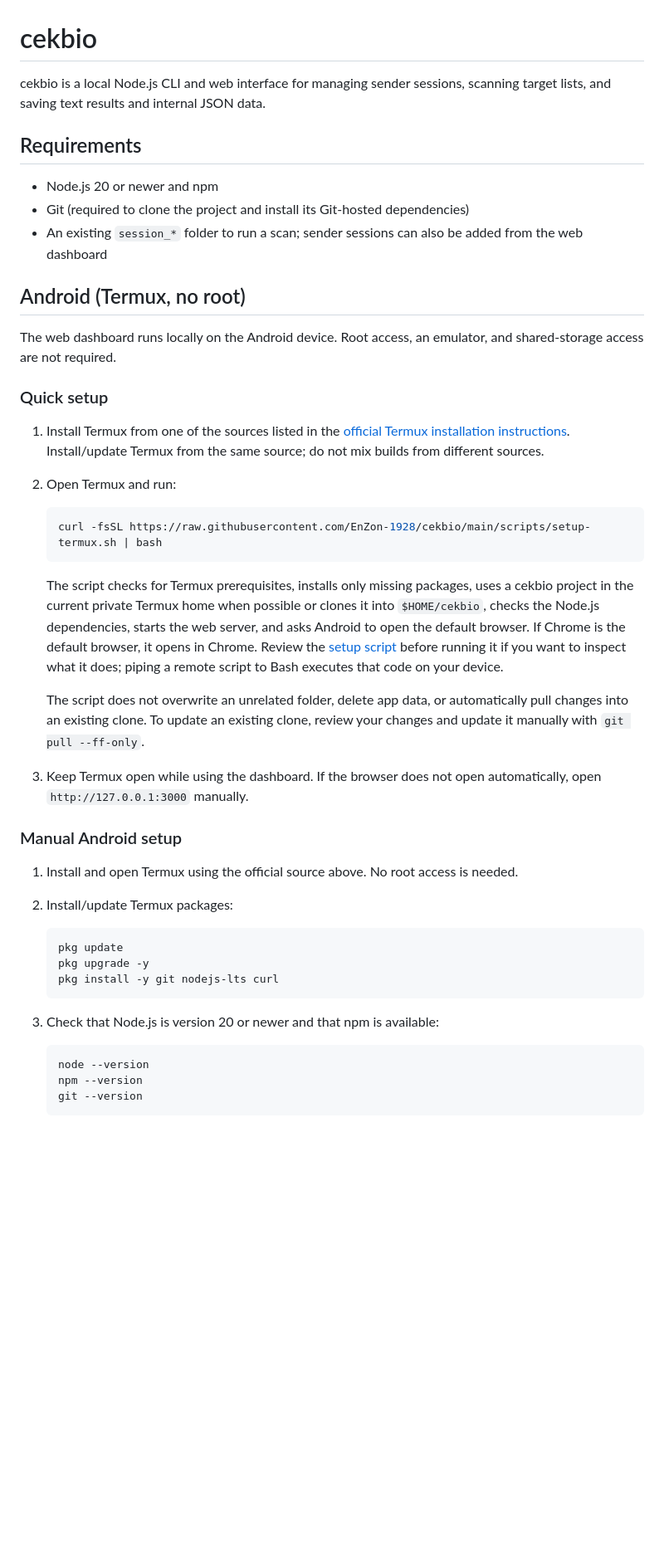
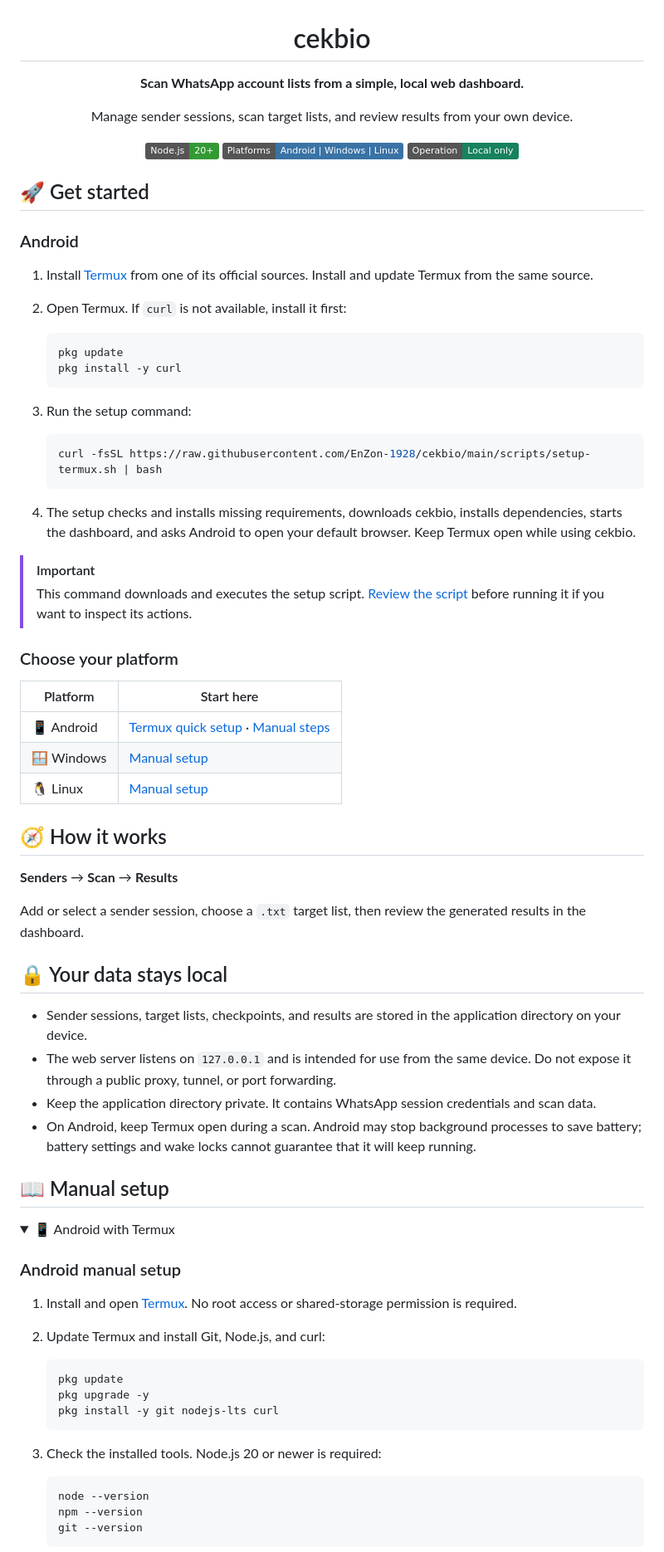
Before and after one commit to EnZon-1928/cekbio, a Markdown page: README.md, the part around one of its changes. Shown at 83% size. Drawn GitHub-style; folded sections open; badges without logos; blank space fills up the shorter version.

````diff
--- a/README.md
+++ b/README.md
@@ -1,35 +3,68 @@
 # cekbio
 
-cekbio is a local Node.js CLI and web interface for managing sender sessions, scanning target lists, and saving text results and internal JSON data.
+**Scan WhatsApp account lists from a simple, local web dashboard.**
 
-## Requirements
+Manage sender sessions, scan target lists, and review results from your own device.
 
-- Node.js 20 or newer and npm
-- Git (required to clone the project and install its Git-hosted dependencies)
-- An existing `session_*` folder to run a scan; sender sessions can also be added from the web dashboard
+[![Node.js 20+](https://img.shields.io/badge/Node.js-20%2B-339933?logo=nodedotjs&logoColor=white)](#requirements-and-behavior)
+[![Android, Windows, Linux](https://img.shields.io/badge/Platforms-Android%20%7C%20Windows%20%7C%20Linux-3973a5)](#choose-your-platform)
+[![Local only](https://img.shields.io/badge/Operation-Local%20only-17825d)](#your-data-stays-local)
 
-## Android (Termux, no root)
+</div>
 
-The web dashboard runs locally on the Android device. Root access, an emulator, and shared-storage access are not required.
+## 🚀 Get started
 
-### Quick setup
+### Android
 
-1. Install Termux from one of the sources listed in the [official Termux installation instructions](https://github.com/termux/termux-app#installation). Install/update Termux from the same source; do not mix builds from different sources.
-2. Open Termux and run:
+1. Install [Termux](https://github.com/termux/termux-app#installation) from one of its official sources. Install and update Termux from the same source.
+2. Open Termux. If `curl` is not available, install it first:
+
+   ```sh
+   pkg update
+   pkg install -y curl
+   ```
+
+3. Run the setup command:
 
    ```sh
    curl -fsSL https://raw.githubusercontent.com/EnZon-1928/cekbio/main/scripts/setup-termux.sh | bash
    ```
 
-   The script checks for Termux prerequisites, installs only missing packages, uses a cekbio project in the current private Termux home when possible or clones it into `$HOME/cekbio`, checks the Node.js dependencies, starts the web server, and asks Android to open the default browser. If Chrome is the default browser, it opens in Chrome. Review the [setup script](./scripts/setup-termux.sh) before running it if you want to inspect what it does; piping a remote script to Bash executes that code on your device.
+4. The setup checks and installs missing requirements, downloads cekbio, installs dependencies, starts the dashboard, and asks Android to open your default browser. Keep Termux open while using cekbio.
 
-   The script does not overwrite an unrelated folder, delete app data, or automatically pull changes into an existing clone. To update an existing clone, review your changes and update it manually with `git pull --ff-only`.
-3. Keep Termux open while using the dashboard. If the browser does not open automatically, open `http://127.0.0.1:3000` manually.
+> [!IMPORTANT]
+> This command downloads and executes the setup script. [Review the script](./scripts/setup-termux.sh) before running it if you want to inspect its actions.
 
-### Manual Android setup
+### Choose your platform
 
-1. Install and open Termux using the official source above. No root access is needed.
-2. Install/update Termux packages:
+| Platform | Start here |
+| --- | --- |
+| 📱 Android | [Termux quick setup](#android) · [Manual steps](#android-manual-setup) |
+| 🪟 Windows | [Manual setup](#windows-manual-setup) |
+| 🐧 Linux | [Manual setup](#linux-manual-setup) |
+
+## 🧭 How it works
+
+**Senders** → **Scan** → **Results**
+
+Add or select a sender session, choose a `.txt` target list, then review the generated results in the dashboard.
+
+## 🔒 Your data stays local
+
+- Sender sessions, target lists, checkpoints, and results are stored in the application directory on your device.
+- The web server listens on `127.0.0.1` and is intended for use from the same device. Do not expose it through a public proxy, tunnel, or port forwarding.
+- Keep the application directory private. It contains WhatsApp session credentials and scan data.
+- On Android, keep Termux open during a scan. Android may stop background processes to save battery; battery settings and wake locks cannot guarantee that it will keep running.
+
+## 📖 Manual setup
+
+<details>
+<summary>📱 Android with Termux</summary>
+
+### Android manual setup
+
+1. Install and open [Termux](https://github.com/termux/termux-app#installation). No root access or shared-storage permission is required.
+2. Update Termux and install Git, Node.js, and curl:
 
    ```sh
    pkg update
@@ -37,7 +72,7 @@ The web dashboard runs locally on the Android device. Root access, an emulator,
    pkg install -y git nodejs-lts curl
    ```
 
-3. Check that Node.js is version 20 or newer and that npm is available:
+3. Check the installed tools. Node.js 20 or newer is required:
 
    ```sh
    node --version
````
Also changed, not shown: other parts of README.md (+87 -38 lines).
